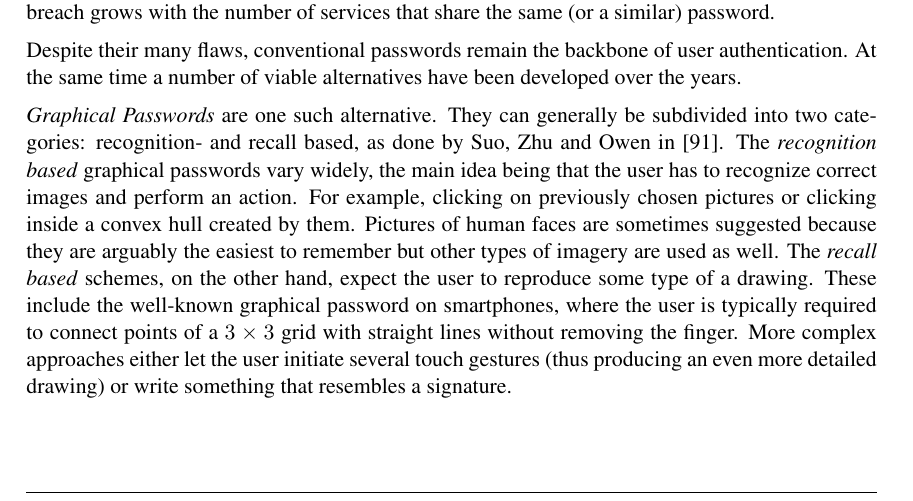
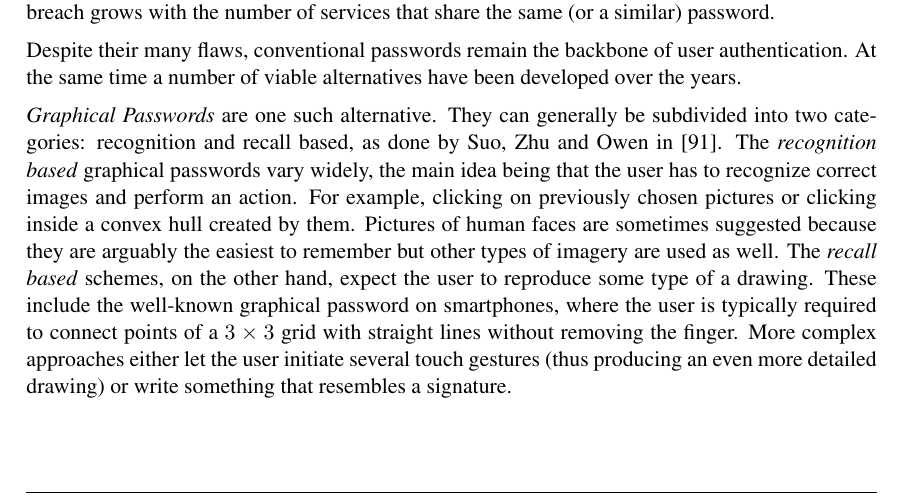
Before and after one commit to alisianoi/tuwien_thesis, a LaTeX thesis (thesis.tex, which reads chapters/related-work.tex): part of page 9 of 54, cut so that both start at the same text. Compiled offline with pdfLaTeX; a LaTeX package or settings file that is missing is left out.

Commit message:
Drop '-' from 'recogition- and recall based'

```diff
--- a/chapters/related-work.tex
+++ b/chapters/related-work.tex
@@ -19,7 +19,7 @@ Several authentication approaches have emerged over the years. Some of them are
 
 Despite their many flaws, conventional passwords remain the backbone of user authentication. At the same time a number of viable alternatives have been developed over the years.
 
-\emph{Graphical Passwords} are one such alternative. They can generally be subdivided into two categories: recognition- and recall based, as done by Suo, Zhu and Owen in \cite{suo:2005:graphical-passwords-survey}. The \emph{recognition based} graphical passwords vary widely, the main idea being that the user has to recognize correct images and perform an action. For example, clicking on previously chosen pictures or clicking inside a convex hull created by them. Pictures of human faces are sometimes suggested because they are arguably the easiest to remember but other types of imagery are used as well. The \emph{recall based} schemes, on the other hand, expect the user to reproduce some type of a drawing. These include the well-known graphical password on smartphones, where the user is typically required to connect points of a \(3 \times 3\) grid with straight lines without removing the finger. More complex approaches either let the user initiate several touch gestures (thus producing an even more detailed drawing) or write something that resembles a signature.
+\emph{Graphical Passwords} are one such alternative. They can generally be subdivided into two categories: recognition and recall based, as done by Suo, Zhu and Owen in \cite{suo:2005:graphical-passwords-survey}. The \emph{recognition based} graphical passwords vary widely, the main idea being that the user has to recognize correct images and perform an action. For example, clicking on previously chosen pictures or clicking inside a convex hull created by them. Pictures of human faces are sometimes suggested because they are arguably the easiest to remember but other types of imagery are used as well. The \emph{recall based} schemes, on the other hand, expect the user to reproduce some type of a drawing. These include the well-known graphical password on smartphones, where the user is typically required to connect points of a \(3 \times 3\) grid with straight lines without removing the finger. More complex approaches either let the user initiate several touch gestures (thus producing an even more detailed drawing) or write something that resembles a signature.
 
 Some applications of graphical passwords claim better resistance to shoulder surfing attacks \cite{suo:2005:graphical-passwords-survey}. Unfortunately, these schemes usually take more time on average to perform the login when compared to conventional passwords. This adversely affects their practical application.
 
```
